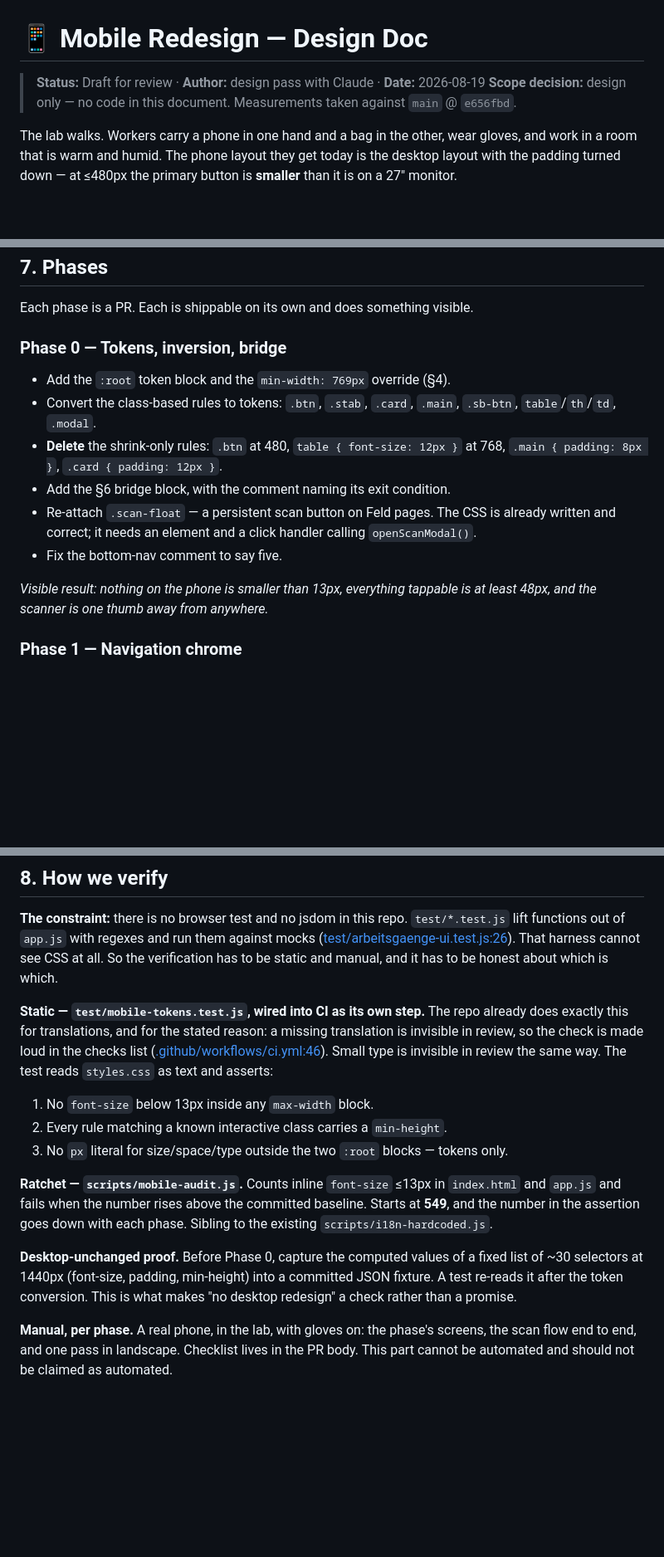
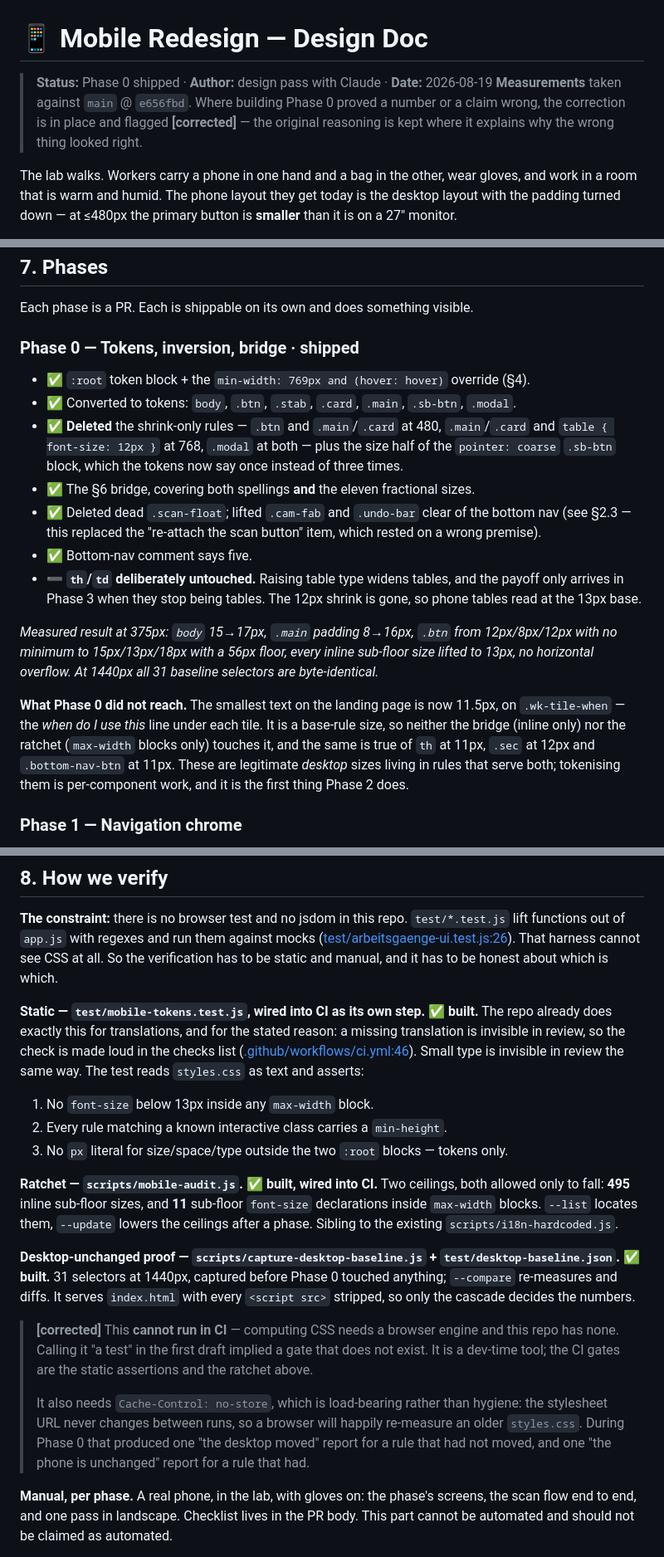
Before and after one commit to meisterpilze/meistertracker, a Markdown page: MOBILE_REDESIGN.md, 3 parts joined by grey strips. Shown at 83% size. GitHub-like rendering; blank space fills up the shorter version.

```diff
--- a/MOBILE_REDESIGN.md
+++ b/MOBILE_REDESIGN.md
@@ -1,8 +1,9 @@
 # 📱 Mobile Redesign — Design Doc
 
-> **Status:** Draft for review · **Author:** design pass with Claude · **Date:** 2026-08-19
-> **Scope decision:** design only — no code in this document. Measurements taken against
-> `main` @ `e656fbd`.
+> **Status:** Phase 0 shipped · **Author:** design pass with Claude · **Date:** 2026-08-19
+> **Measurements** taken against `main` @ `e656fbd`. Where building Phase 0 proved a
+> number or a claim wrong, the correction is in place and flagged **[corrected]** — the
+> original reasoning is kept where it explains why the wrong thing looked right.
 
 The lab walks. Workers carry a phone in one hand and a bag in the other, wear gloves, and
 work in a room that is warm and humid. The phone layout they get today is the desktop
@@ -290,20 +333,32 @@ already uses with `--max-warnings 73`.
 
 Each phase is a PR. Each is shippable on its own and does something visible.
 
-### Phase 0 — Tokens, inversion, bridge
+### Phase 0 — Tokens, inversion, bridge · **shipped**
 
-- Add the `:root` token block and the `min-width: 769px` override (§4).
-- Convert the class-based rules to tokens: `.btn`, `.stab`, `.card`, `.main`, `.sb-btn`,
-  `table`/`th`/`td`, `.modal`.
-- **Delete** the shrink-only rules: `.btn` at 480, `table { font-size: 12px }` at 768,
-  `.main { padding: 8px }`, `.card { padding: 12px }`.
-- Add the §6 bridge block, with the comment naming its exit condition.
-- Re-attach `.scan-float` — a persistent scan button on Feld pages. The CSS is already
-  written and correct; it needs an element and a click handler calling `openScanModal()`.
-- Fix the bottom-nav comment to say five.
+- ✅ `:root` token block + the `min-width: 769px and (hover: hover)` override (§4).
+- ✅ Converted to tokens: `body`, `.btn`, `.stab`, `.card`, `.main`, `.sb-btn`, `.modal`.
+- ✅ **Deleted** the shrink-only rules — `.btn` and `.main`/`.card` at 480, `.main`/`.card`
+  and `table { font-size: 12px }` at 768, `.modal` at both — plus the size half of the
+  `pointer: coarse` `.sb-btn` block, which the tokens now say once instead of three times.
+- ✅ The §6 bridge, covering both spellings **and** the eleven fractional sizes.
+- ✅ Deleted dead `.scan-float`; lifted `.cam-fab` and `.undo-bar` clear of the bottom nav
+  (see §2.3 — this replaced the "re-attach the scan button" item, which rested on a
+  wrong premise).
+- ✅ Bottom-nav comment says five.
+- ➖ **`th`/`td` deliberately untouched.** Raising table type widens tables, and the payoff
+  only arrives in Phase 3 when they stop being tables. The 12px shrink is gone, so phone
+  tables read at the 13px base.
 
-*Visible result: nothing on the phone is smaller than 13px, everything tappable is at least
-48px, and the scanner is one thumb away from anywhere.*
+*Measured result at 375px: `body` 15→17px, `.main` padding 8→16px, `.btn` from 12px/8px/12px
+with no minimum to 15px/13px/18px with a 56px floor, every inline sub-floor size lifted to
+13px, no horizontal overflow. At 1440px all 31 baseline selectors are byte-identical.*
+
+**What Phase 0 did not reach.** The smallest text on the landing page is now 11.5px, on
+`.wk-tile-when` — the *when do I use this* line under each tile. It is a base-rule size, so
+neither the bridge (inline only) nor the ratchet (`max-width` blocks only) touches it, and
+the same is true of `th` at 11px, `.sec` at 12px and `.bottom-nav-btn` at 11px. These are
+legitimate *desktop* sizes living in rules that serve both; tokenising them is per-component
+work, and it is the first thing Phase 2 does.
 
 ### Phase 1 — Navigation chrome
 
@@ -353,7 +408,7 @@ lift functions out of `app.js` with regexes and run them against mocks
 see CSS at all. So the verification has to be static and manual, and it has to be honest
 about which is which.
 
-**Static — `test/mobile-tokens.test.js`, wired into CI as its own step.** The repo already
+**Static — `test/mobile-tokens.test.js`, wired into CI as its own step. ✅ built.** The repo already
 does exactly this for translations, and for the stated reason: a missing translation is
 invisible in review, so the check is made loud in the checks list
 ([.github/workflows/ci.yml:46](.github/workflows/ci.yml:46)). Small type is invisible in
@@ -363,15 +418,24 @@ review the same way. The test reads `styles.css` as text and asserts:
 2. Every rule matching a known interactive class carries a `min-height`.
 3. No `px` literal for size/space/type outside the two `:root` blocks — tokens only.
 
-**Ratchet — `scripts/mobile-audit.js`.** Counts inline `font-size` ≤13px in `index.html` and
-`app.js` and fails when the number rises above the committed baseline. Starts at **549**,
-and the number in the assertion goes down with each phase. Sibling to the existing
-`scripts/i18n-hardcoded.js`.
+**Ratchet — `scripts/mobile-audit.js`. ✅ built, wired into CI.** Two ceilings, both allowed
+only to fall: **495** inline sub-floor sizes, and **11** sub-floor `font-size` declarations
+inside `max-width` blocks. `--list` locates them, `--update` lowers the ceilings after a
+phase. Sibling to the existing `scripts/i18n-hardcoded.js`.
 
-**Desktop-unchanged proof.** Before Phase 0, capture the computed values of a fixed list of
-~30 selectors at 1440px (font-size, padding, min-height) into a committed JSON fixture. A
-test re-reads it after the token conversion. This is what makes "no desktop redesign" a
-check rather than a promise.
+**Desktop-unchanged proof — `scripts/capture-desktop-baseline.js` + `test/desktop-baseline.json`.
+✅ built.** 31 selectors at 1440px, captured before Phase 0 touched anything; `--compare`
+re-measures and diffs. It serves `index.html` with every `<script src>` stripped, so only
+the cascade decides the numbers.
+
+> **[corrected]** This **cannot run in CI** — computing CSS needs a browser engine and this
+> repo has none. Calling it "a test" in the first draft implied a gate that does not exist.
+> It is a dev-time tool; the CI gates are the static assertions and the ratchet above.
+>
+> It also needs `Cache-Control: no-store`, which is load-bearing rather than hygiene: the
+> stylesheet URL never changes between runs, so a browser will happily re-measure an older
+> `styles.css`. During Phase 0 that produced one "the desktop moved" report for a rule that
+> had not moved, and one "the phone is unchanged" report for a rule that had.
 
 **Manual, per phase.** A real phone, in the lab, with gloves on: the phase's screens, the
 scan flow end to end, and one pass in landscape. Checklist lives in the PR body. This part
```
Also changed, not shown: other parts of MOBILE_REDESIGN.md (+54 -12 lines).
